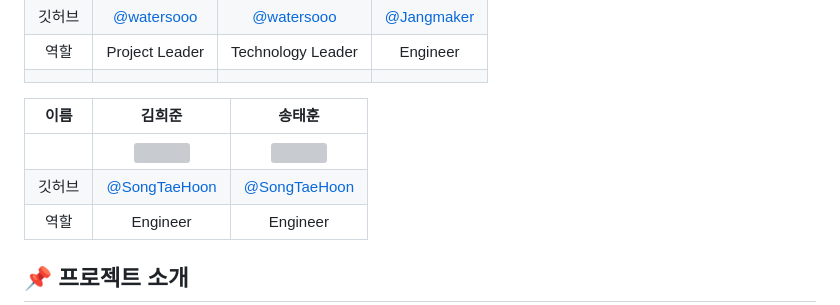
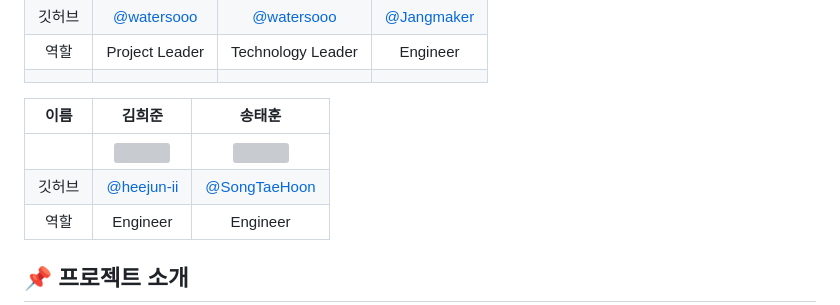
Before and after one commit to watersooo/project2, a Markdown page: README.md, the part around the change. GitHub-like rendering; grey boxes are pictures that could not be loaded.

```diff
--- a/README.md
+++ b/README.md
@@ -28,8 +28,8 @@
 
 | 이름 | 김희준 | 송태훈 |
 | :------------: | :------------: | :------------: |
-|  | <img src="https://avatars.githubusercontent.com/u/106800250?v=4" width="150"/> | <img src="https://avatars.githubusercontent.com/u/106800250?v=4" width="150"/> |
-| 깃허브 | [@SongTaeHoon](https://github.com/SongTaeHoon) | [@SongTaeHoon](https://github.com/SongTaeHoon) |
+|  | <img src="https://avatars.githubusercontent.com/u/174393496?v=4" width="150"/> | <img src="https://avatars.githubusercontent.com/u/106800250?v=4" width="150"/> |
+| 깃허브 | [@heejun-ii](https://github.com/heejun-ii) | [@SongTaeHoon](https://github.com/SongTaeHoon) |
 | 역할 | Engineer | Engineer |
 
 
```
